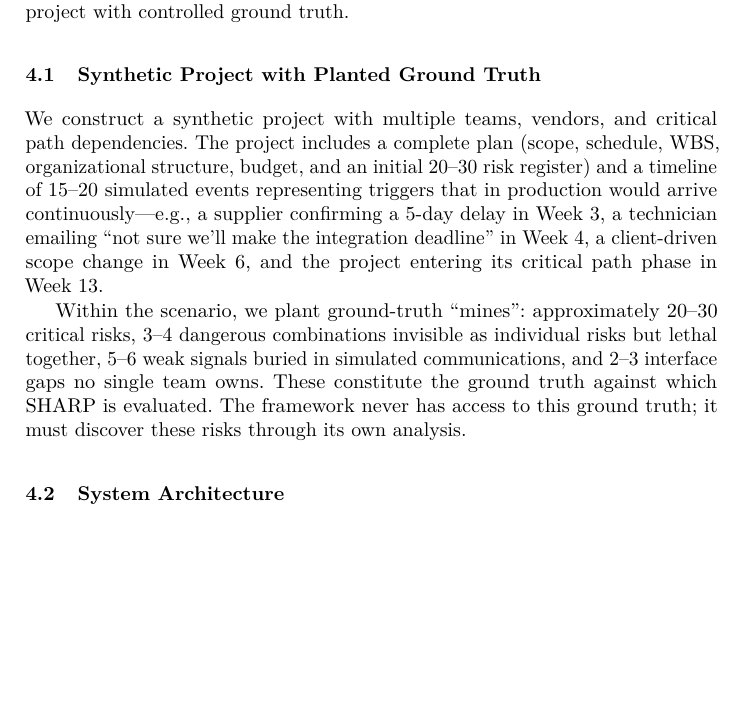
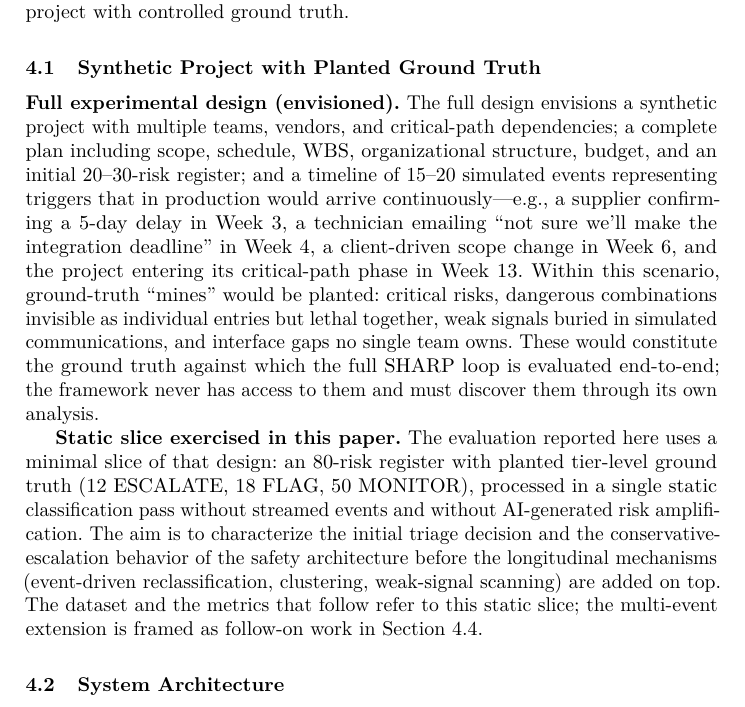
Before and after one commit to marcbara/sharp-risk-prioritization, a LaTeX paper (paper/SHARP_paper_DSA26.tex): part of page 6 of 12, cut so that both start at the same text, the shorter picture padded with empty space. Compiled offline with pdfLaTeX.

Commit message:
fix(paper): split §4.1 into envisioned design vs static slice exercised
§4.1 previously described the full multi-event simulation in present
tense ("We construct..." with specific Week-3 / Week-4 / Week-6 / Week-13
event examples), implying it had been run. With §4.4 honestly reporting
only the 80-risk static pass, a reviewer would notice the gap.

Reorganized §4.1 into two paragraphs:
1. "Full experimental design (envisioned)" preserves the full design
   description in conditional / future tense.
2. "Static slice exercised in this paper" explicitly states the 80-risk
   single-pass scope and points to §4.4 for the multi-event extension
   as follow-on work.

Co-Authored-By: Claude Opus 4.7 (1M context) <noreply@anthropic.com>

```diff
--- a/paper/SHARP_paper_DSA26.tex
+++ b/paper/SHARP_paper_DSA26.tex
@@ -140,9 +140,9 @@ To test whether SHARP produces a manageable, high-quality risk picture from an A
 
 \subsection{Synthetic Project with Planted Ground Truth}
 
-We construct a synthetic project with multiple teams, vendors, and critical path dependencies. The project includes a complete plan (scope, schedule, WBS, organizational structure, budget, and an initial 20--30 risk register) and a timeline of 15--20 simulated events representing triggers that in production would arrive continuously---e.g., a supplier confirming a 5-day delay in Week~3, a technician emailing ``not sure we'll make the integration deadline'' in Week~4, a client-driven scope change in Week~6, and the project entering its critical path phase in Week~13.
+\textbf{Full experimental design (envisioned).} The full design envisions a synthetic project with multiple teams, vendors, and critical-path dependencies; a complete plan including scope, schedule, WBS, organizational structure, budget, and an initial 20--30-risk register; and a timeline of 15--20 simulated events representing triggers that in production would arrive continuously---e.g., a supplier confirming a 5-day delay in Week~3, a technician emailing ``not sure we'll make the integration deadline'' in Week~4, a client-driven scope change in Week~6, and the project entering its critical-path phase in Week~13. Within this scenario, ground-truth ``mines'' would be planted: critical risks, dangerous combinations invisible as individual entries but lethal together, weak signals buried in simulated communications, and interface gaps no single team owns. These would constitute the ground truth against which the full SHARP loop is evaluated end-to-end; the framework never has access to them and must discover them through its own analysis.
 
-Within the scenario, we plant ground-truth ``mines'': approximately 20--30 critical risks, 3--4 dangerous combinations invisible as individual risks but lethal together, 5--6 weak signals buried in simulated communications, and 2--3 interface gaps no single team owns. These constitute the ground truth against which SHARP is evaluated. The framework never has access to this ground truth; it must discover these risks through its own analysis.
+\textbf{Static slice exercised in this paper.} The evaluation reported here uses a minimal slice of that design: an 80-risk register with planted tier-level ground truth (12 ESCALATE, 18 FLAG, 50 MONITOR), processed in a single static classification pass without streamed events and without AI-generated risk amplification. The aim is to characterize the initial triage decision and the conservative-escalation behavior of the safety architecture before the longitudinal mechanisms (event-driven reclassification, clustering, weak-signal scanning) are added on top. The dataset and the metrics that follow refer to this static slice; the multi-event extension is framed as follow-on work in Section~\ref{sec:results}.
 
 \subsection{System Architecture}
 
```
Also changed, not shown: paper/SHARP_paper_DSA26.pdf.
